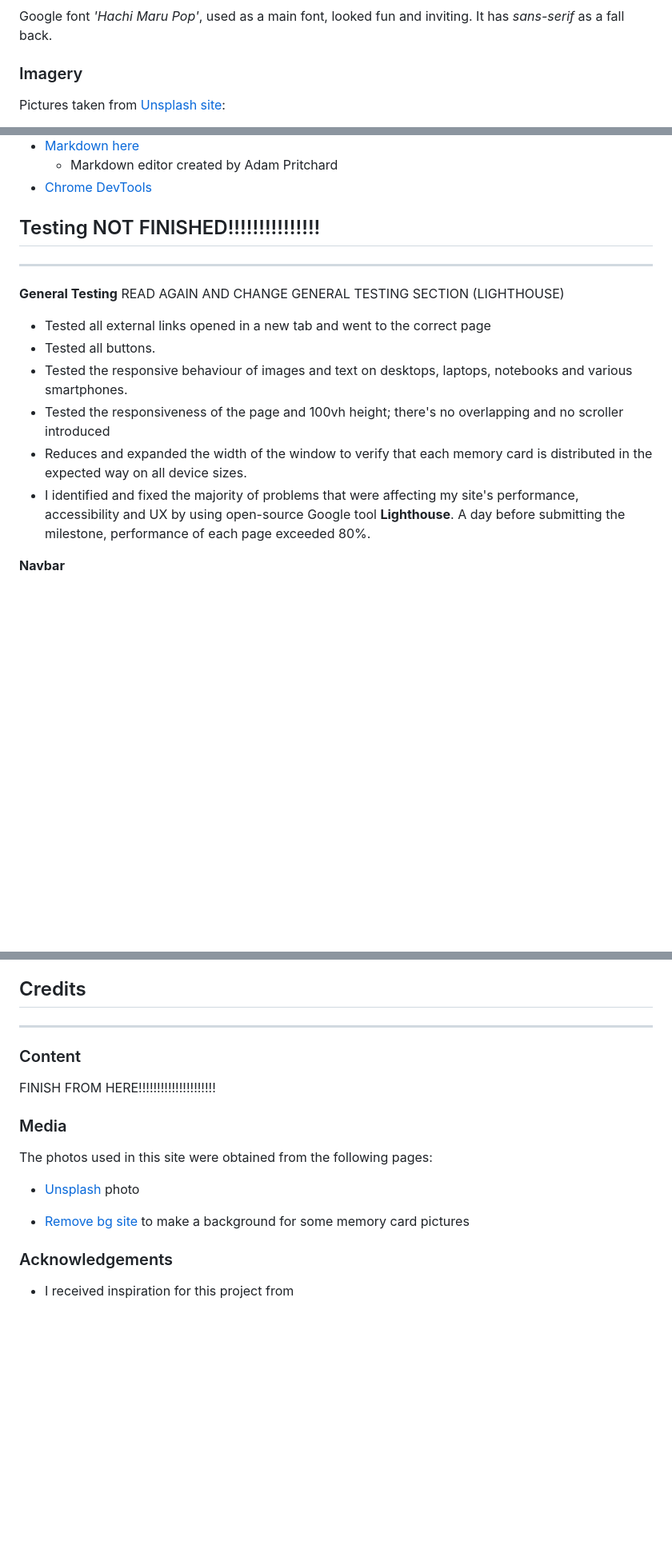
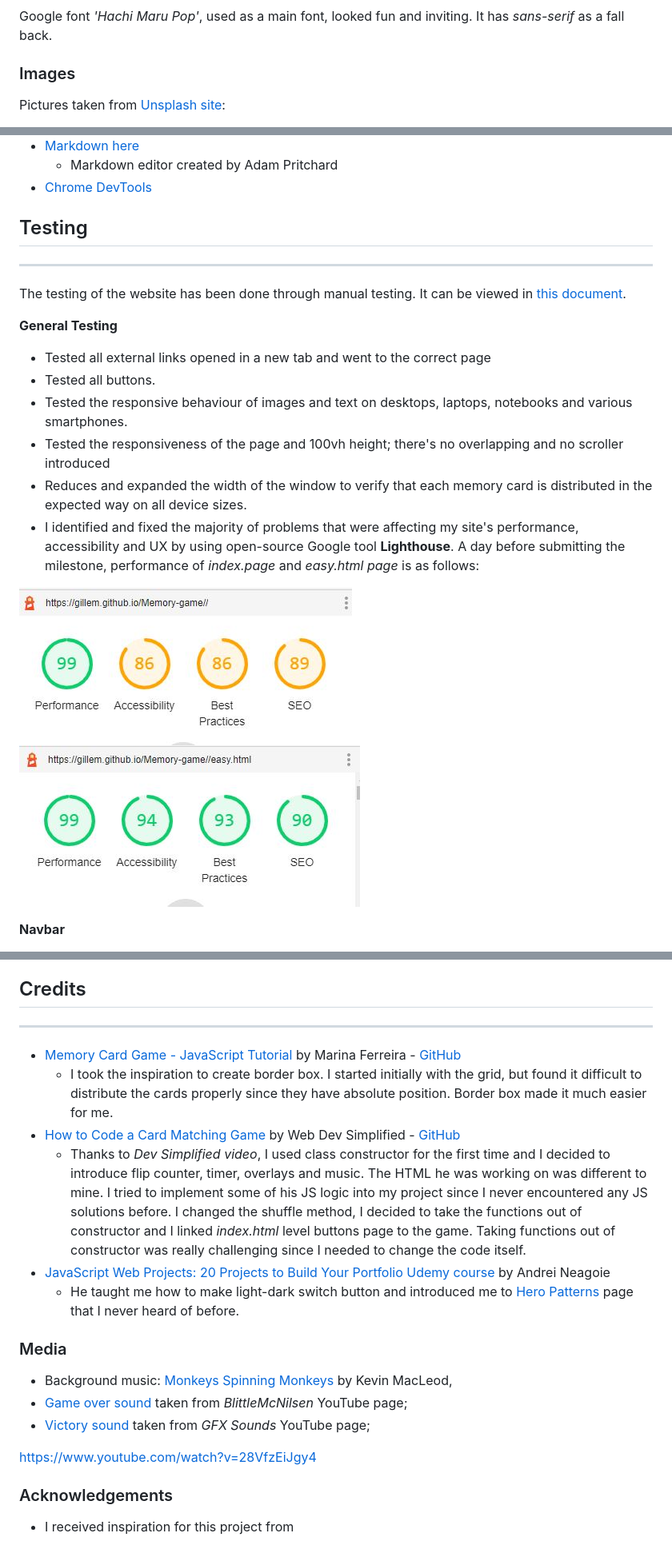
Before and after one commit to GilleM/Memory-game, a Markdown page: README.md, 3 parts joined by grey strips. Shown: that part at 80% size. Drawn GitHub-style; pictures changed too: assets/testing/lighthouse_easy.JPG (added), assets/testing/lighthouse_index.JPG (added); blank space fills up the shorter version.

Commit message:
Lighthouse, minor changes in README, deleted not used js functions

```diff
--- a/README.md
+++ b/README.md
@@ -160,7 +160,7 @@ The background colors and the patterns for other pages are the following:
 
 Google font _'Hachi Maru Pop'_, used as a main font, looked fun and inviting. It has _sans-serif_ as a fall back.
 
-### Imagery
+### Images
 
 Pictures taken from [Unsplash site](https://unsplash.com/):
 * [Dog wearing Superman costume](https://unsplash.com/photos/7-ToFEHzMNw?utm_source=unsplash&utm_medium=referral&utm_content=creditShareLink) by Elias Castillo,
@@ -247,10 +241,12 @@ In the future, I would like:
 
 
 
-## Testing   NOT FINISHED!!!!!!!!!!!!!!!
+## Testing
 ***
 
-**General Testing**   READ AGAIN AND CHANGE GENERAL TESTING SECTION (LIGHTHOUSE)
+The testing of the website has been done through manual testing. It can be viewed in [this document](https://github.com/GilleM/Memory-game/blob/master/assets/testing/TESTING.md).
+
+**General Testing**
 
 * Tested all external links opened in a new tab and went to the correct page
 * Tested all buttons.
@@ -258,8 +254,11 @@ In the future, I would like:
 * Tested the responsiveness of the page and 100vh height; there's no overlapping and no scroller introduced
 * Reduces and expanded the width of the window to verify that each memory card is distributed in the expected way on all device sizes.
 * I identified and fixed the majority of problems that were affecting my site's performance, accessibility
-and UX by using open-source Google tool **Lighthouse**. A day before submitting the milestone, performance of
-each page exceeded 80%.
+and UX by using open-source Google tool **Lighthouse**.
+A day before submitting the milestone, performance of _index.page_ and _easy.html page_ is as follows:
+
+[![Foo](assets/testing/lighthouse_index.JPG)](https://gillem.github.io/Memory-game//)
+[![Foo](assets/testing/lighthouse_easy.JPG)](https://gillem.github.io/Memory-game//)
 
 **Navbar**
 
@@ -370,19 +365,24 @@ Further reading and troubleshooting on cloning a repository from GitHub [here](h
 
 ## Credits
 ***
+* [Memory Card Game - JavaScript Tutorial](https://www.youtube.com/watch?v=ZniVgo8U7ek) by Marina Ferreira - [GitHub](https://github.com/code-sketch/memory-game/)
+  * I took the inspiration to create border box. I started initially with the grid, but found it difficult to distribute the cards properly since they have absolute position. Border box made it much easier for me.
+* [How to Code a Card Matching Game](https://www.youtube.com/watch?v=28VfzEiJgy4) by Web Dev Simplified - [GitHub](https://github.com/WebDevSimplified)
+  * Thanks to _Dev Simplified video_, I used class constructor for the first time and I decided to introduce flip counter, timer, overlays and music.
+  The HTML he was working on was different to mine. I tried to implement some of his JS logic into my project since I never encountered any JS solutions before.
+  I changed the shuffle method, I decided to take the functions out of constructor and I linked _index.html_ level buttons page to the game. Taking functions out of constructor was really challenging since I needed to change the code itself.
+* [JavaScript Web Projects: 20 Projects to Build Your Portfolio Udemy course](https://www.udemy.com/course/javascript-web-projects-to-build-your-portfolio-resume/learn/lecture/20253444#overview) by Andrei Neagoie
+  * He taught me how to make light-dark switch button and introduced me to [Hero Patterns](https://www.heropatterns.com/) page that I never heard of before.
 
 
-### Content
-
-FINISH FROM HERE!!!!!!!!!!!!!!!!!!!!!
 
 ### Media
-The photos used in this site were obtained from the following pages:
-- [Unsplash](https://www.lifeinnorway.net/norwegian-mythology-folk-tales/) photo
+* Background music: [Monkeys Spinning Monkeys](https://www.youtube.com/watch?v=pr42azVZi3o&list=PLya__OBTLMkONuQDu0kHDCrml2xuEINSi&index=5) by Kevin MacLeod,
+* [Game over sound](https://www.youtube.com/watch?v=5Wc3kwv0Ddw) taken from _BlittleMcNilsen_ YouTube page;
+* [Victory sound](https://www.youtube.com/watch?v=1ZsiEPoRCOs&list=PLuE1RIpYgk-UmLN1jS4Y9AZr_0FjujtfK&index=6) taken from _GFX Sounds_
+ YouTube page;
 
-- [Remove bg site](https://www.remove.bg/) to make a background for some memory card pictures
-
-
+https://www.youtube.com/watch?v=28VfzEiJgy4
 
 ### Acknowledgements
 
```
Also changed, not shown: other parts of README.md (+9 -19 lines), assets/testing/TESTING.md (+4 -4 lines), 5 other files.
